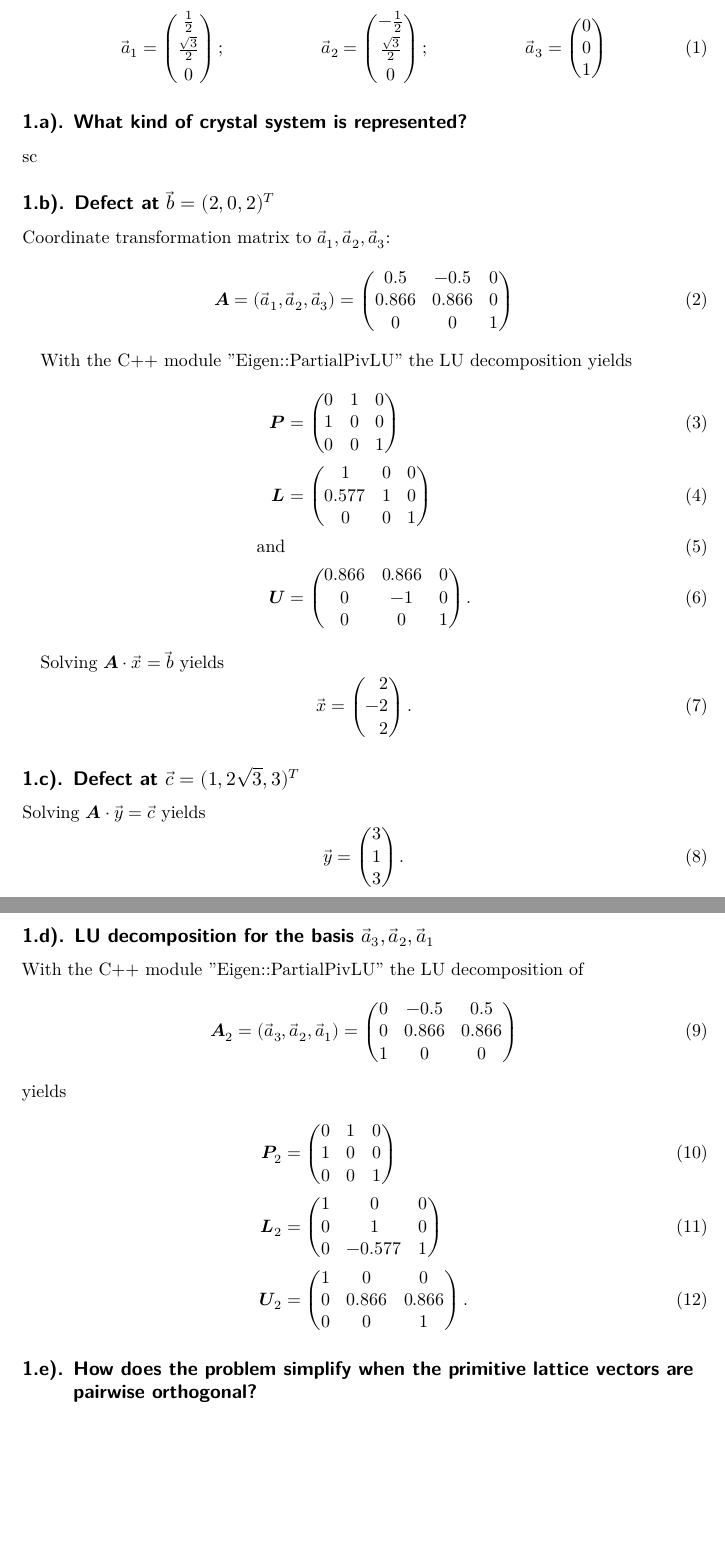
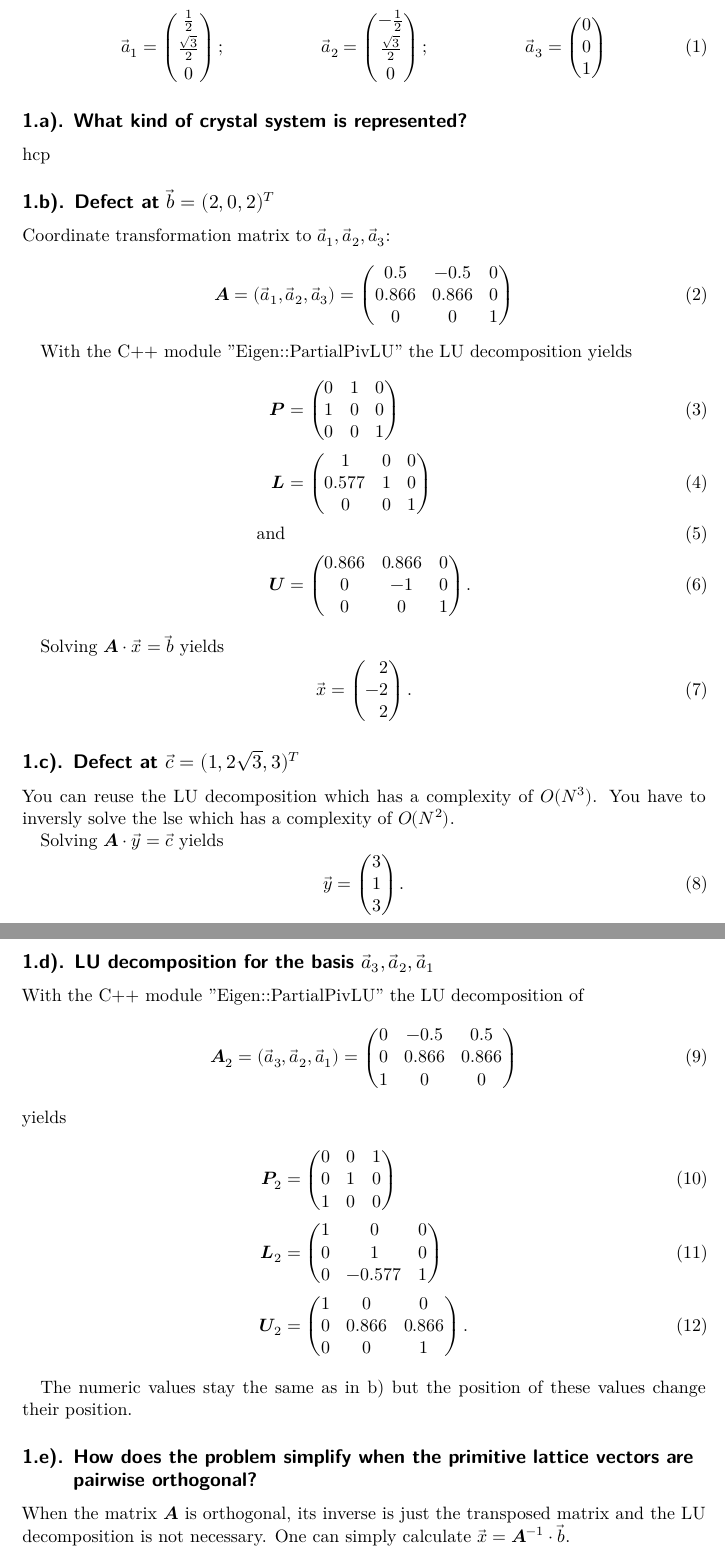
Before and after one commit to NicoJG/CP, a LaTeX document (sheet01/latex/main.tex, which reads sheet01/latex/exercise1.tex): two parts of pages 3 and 4 of 6, joined at a grey line, cut so that both start at the same text, the shorter picture padded with empty space. Compiled offline with XeLaTeX.

Commit message:
sheet01 after zoom meeting

```diff
--- a/sheet01/latex/exercise1.tex
+++ b/sheet01/latex/exercise1.tex
@@ -26,7 +26,7 @@ Primitive lattice vectors:
 % a)
 \subsection{What kind of crystal system is represented?}
 
-sc
+hcp
 
 % b)
 \subsection{Defect at $\vec{b} = (2,0,2)^T$}
@@ -74,6 +74,9 @@ Solving $\symbf{A} \cdot \vec{x} = \vec{b}$ yields
 % c)
 \subsection{Defect at $\vec{c} = (1,2\sqrt{3},3)^T$}
 
+You can reuse the LU decomposition which has a complexity of $O(N^3)$.
+You have to inversly solve the lse which has a complexity of $O(N^2)$.
+
 Solving $\symbf{A} \cdot \vec{y} = \vec{c}$ yields
 \begin{equation}
     \vec{y} =
@@ -98,9 +101,9 @@ yields
 \begin{align}
     \symbf{P}_2 &=
     \begin{pmatrix}
+        0 & 0 & 1 \\
         0 & 1 & 0 \\
-        1 & 0 & 0 \\
-        0 & 0 & 1
+        1 & 0 & 0
     \end{pmatrix} \\
     \symbf{L}_2 &=
     \begin{pmatrix}
@@ -116,7 +119,11 @@ yields
     \end{pmatrix} .
 \end{align}
 
+The numeric values stay the same as in b) but the position of these values change their position.
+
 % e)
 \subsection{How does the problem simplify when the primitive lattice vectors are pairwise orthogonal?}
 
-??
+When the matrix $\symbf{A}$ is orthogonal, its inverse is just the transposed matrix
+and the LU decomposition is not necessary.
+One can simply calculate $\vec{x} = \symbf{A}^{-1} \cdot \vec{b}$.
```
Also changed, not shown: sheet01/latex/exercise0.tex (+1 -1 lines), sheet01/latex/exercise2.tex (+2 -0 lines).
